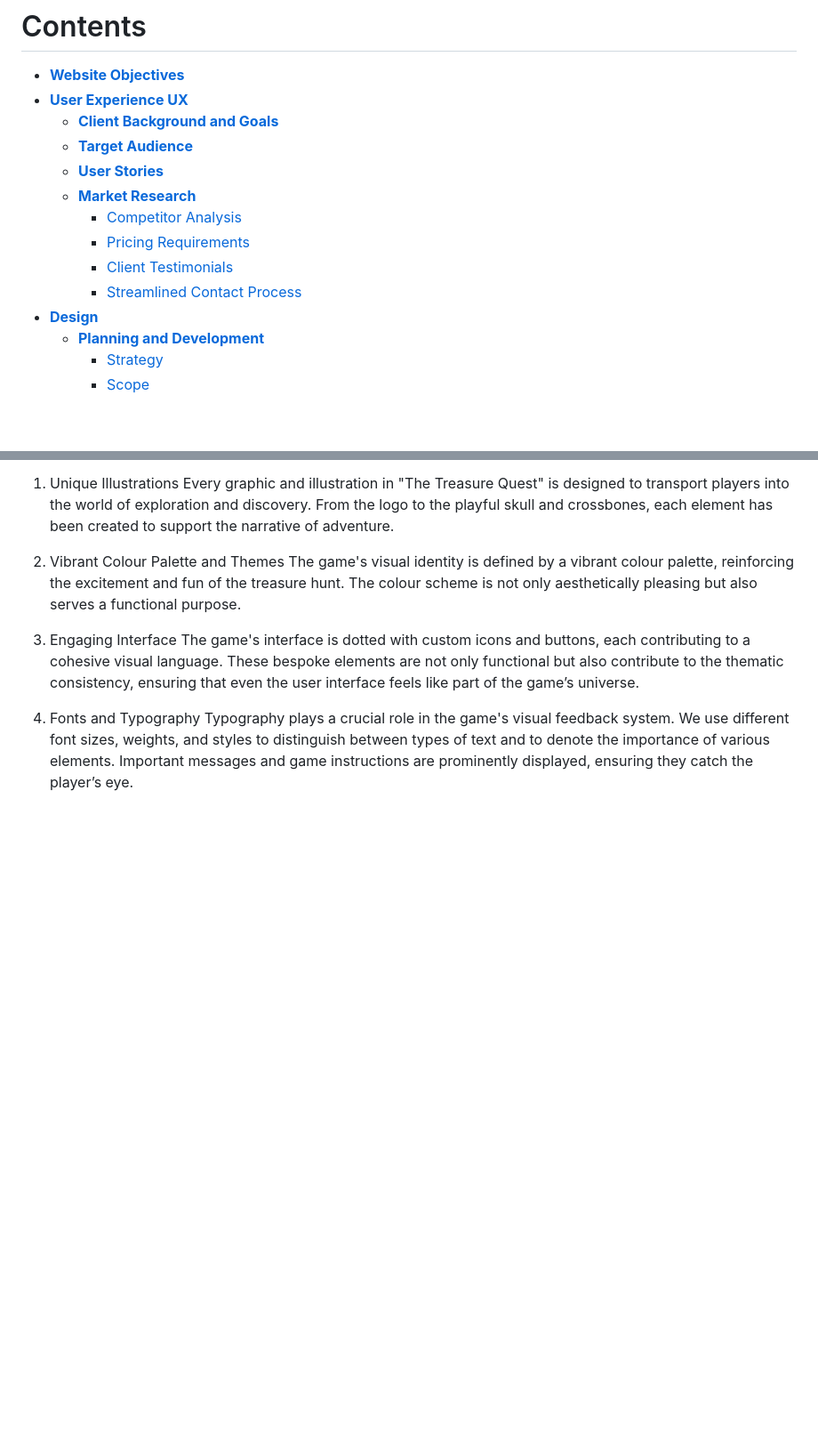
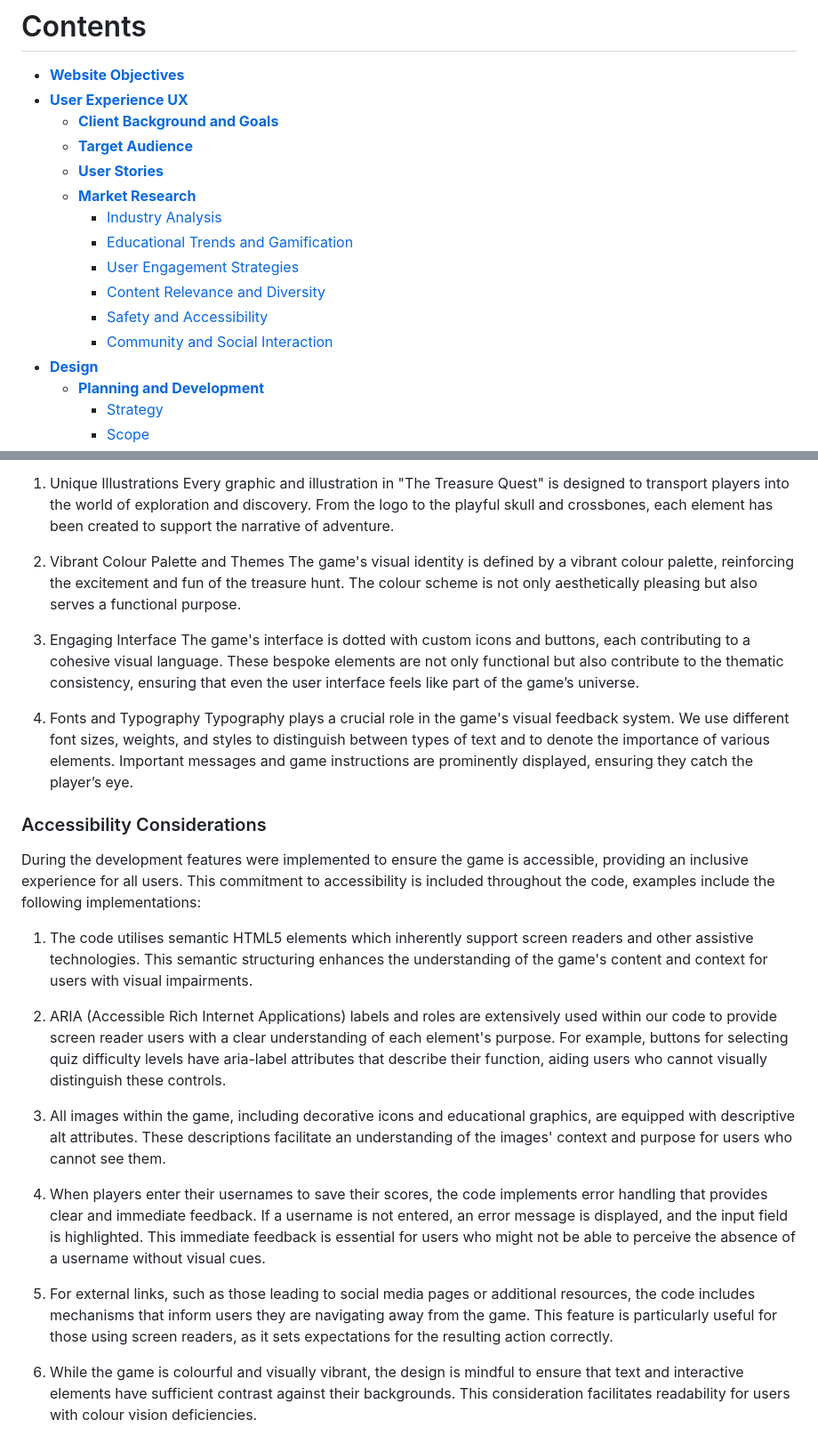
Before and after one commit to SophieMcGee/the-treasure-quest, a Markdown page: README.md, 2 parts joined by grey strips. Shown: that part at 89% size. Rendered like a GitHub page; blank space fills up the shorter version.

Commit message:
Add accessibility section to readme

```diff
--- a/README.md
+++ b/README.md
@@ -14,10 +14,12 @@ The live site can be viewed here - <a href="https://sophiemcgee.github.io/the-tr
     * [**Target Audience**](<#target-audience>)
     * [**User Stories**](<#user-stories>)
     * [**Market Research**](<#market-research>)
-        * [Competitor Analysis](<#competitor-analysis>)
-        * [Pricing Requirements](<#pricing-requirements>)
-        * [Client Testimonials](<#client-testimonials>)
-        * [Streamlined Contact Process](<#streamlined-contact-process>)
+        * [Industry Analysis](<#industry-analysis>)
+        * [Educational Trends and Gamification](<#educational-trends-and-gamification>)
+        * [User Engagement Strategies](<#user-engagement-strategies>)
+        * [Content Relevance and Diversity](<#content-relevance-and-diversity>)
+        * [Safety and Accessibility](<#safety-and-accessibility>)
+        * [Community and Social Interaction](<#community-and-social-interaction>)
 * [**Design**](<#design>)
     * [**Planning and Development**](<#planning-and-development>)
         * [Strategy](<#strategy>)
@@ -367,3 +369,18 @@ The game's interface is dotted with custom icons and buttons, each contributing
 
 4. Fonts and Typography
 Typography plays a crucial role in the game's visual feedback system. We use different font sizes, weights, and styles to distinguish between types of text and to denote the importance of various elements. Important messages and game instructions are prominently displayed, ensuring they catch the player’s eye.
+
+### Accessibility Considerations
+During the development features were implemented to ensure the game is accessible, providing an inclusive experience for all users. This commitment to accessibility is included throughout the code, examples include the following implementations:
+
+1. The code utilises semantic HTML5 elements which inherently support screen readers and other assistive technologies. This semantic structuring enhances the understanding of the game's content and context for users with visual impairments.
+
+2. ARIA (Accessible Rich Internet Applications) labels and roles are extensively used within our code to provide screen reader users with a clear understanding of each element's purpose. For example, buttons for selecting quiz difficulty levels have aria-label attributes that describe their function, aiding users who cannot visually distinguish these controls.
+
+3. All images within the game, including decorative icons and educational graphics, are equipped with descriptive alt attributes. These descriptions facilitate an understanding of the images' context and purpose for users who cannot see them.
+
+4. When players enter their usernames to save their scores, the code implements error handling that provides clear and immediate feedback. If a username is not entered, an error message is displayed, and the input field is highlighted. This immediate feedback is essential for users who might not be able to perceive the absence of a username without visual cues.
+
+5. For external links, such as those leading to social media pages or additional resources, the code includes mechanisms that inform users they are navigating away from the game. This feature is particularly useful for those using screen readers, as it sets expectations for the resulting action correctly.
+
+6. While the game is colourful and visually vibrant, the design is mindful to ensure that text and interactive elements have sufficient contrast against their backgrounds. This consideration facilitates readability for users with colour vision deficiencies.
```
Also changed, not shown: other parts of README.md (+2 -2 lines).
